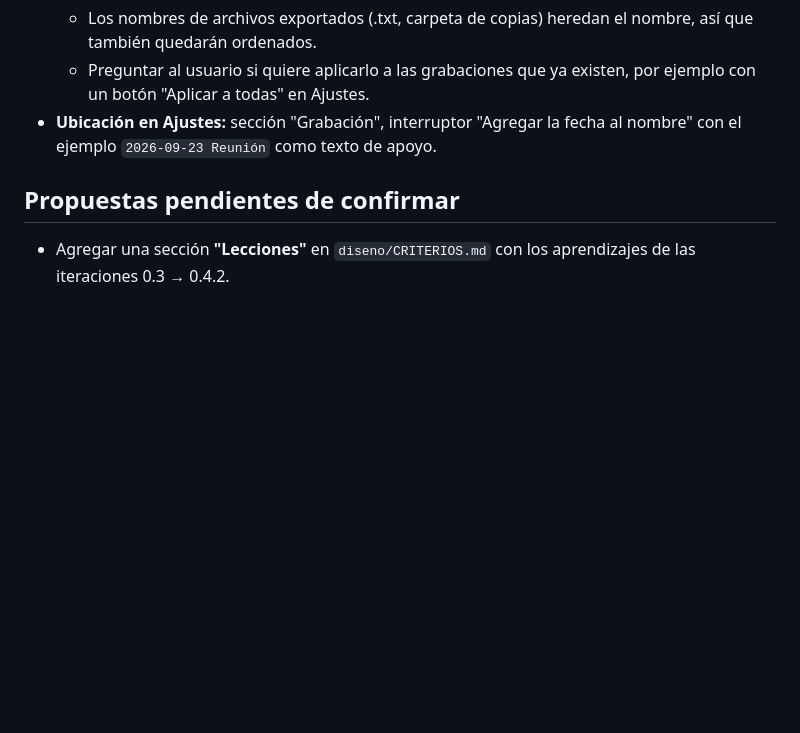
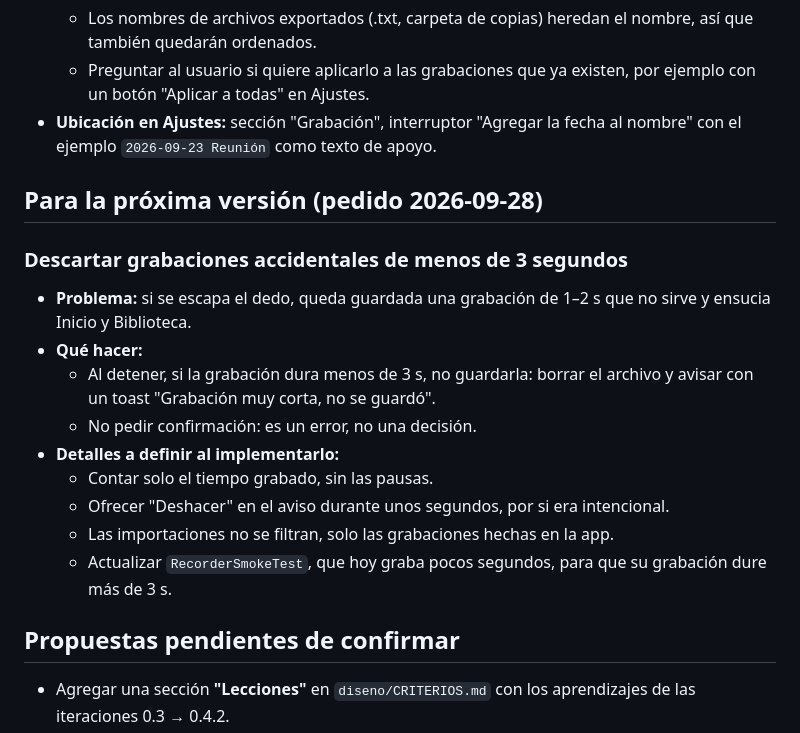
Before and after one commit to Konredus/Android-app-para-grabar-y-transcribir, a Markdown page: docs/PENDIENTES.md, the part around the change. GitHub-like rendering; blank space fills up the shorter version.

Commit message:
Pendientes: descartar grabaciones de menos de 3 s
Co-Authored-By: Claude Opus 5.5 <noreply@anthropic.com>

```diff
--- a/docs/PENDIENTES.md
+++ b/docs/PENDIENTES.md
@@ -30,6 +30,19 @@
   - Preguntar al usuario si quiere aplicarlo a las grabaciones que ya existen, por ejemplo con un botón "Aplicar a todas" en Ajustes.
 - **Ubicación en Ajustes:** sección "Grabación", interruptor "Agregar la fecha al nombre" con el ejemplo `2026-09-23 Reunión` como texto de apoyo.
 
+## Para la próxima versión (pedido 2026-09-28)
+
+### Descartar grabaciones accidentales de menos de 3 segundos
+- **Problema:** si se escapa el dedo, queda guardada una grabación de 1–2 s que no sirve y ensucia Inicio y Biblioteca.
+- **Qué hacer:**
+  - Al detener, si la grabación dura menos de 3 s, no guardarla: borrar el archivo y avisar con un toast "Grabación muy corta, no se guardó".
+  - No pedir confirmación: es un error, no una decisión.
+- **Detalles a definir al implementarlo:**
+  - Contar solo el tiempo grabado, sin las pausas.
+  - Ofrecer "Deshacer" en el aviso durante unos segundos, por si era intencional.
+  - Las importaciones no se filtran, solo las grabaciones hechas en la app.
+  - Actualizar `RecorderSmokeTest`, que hoy graba pocos segundos, para que su grabación dure más de 3 s.
+
 ## Propuestas pendientes de confirmar
 - Agregar una sección **"Lecciones"** en `diseno/CRITERIOS.md` con los aprendizajes de las iteraciones 0.3 → 0.4.2.
 - Publicar las versiones en **GitHub Releases** (hoy la última publicada es la 0.2.0).
```
